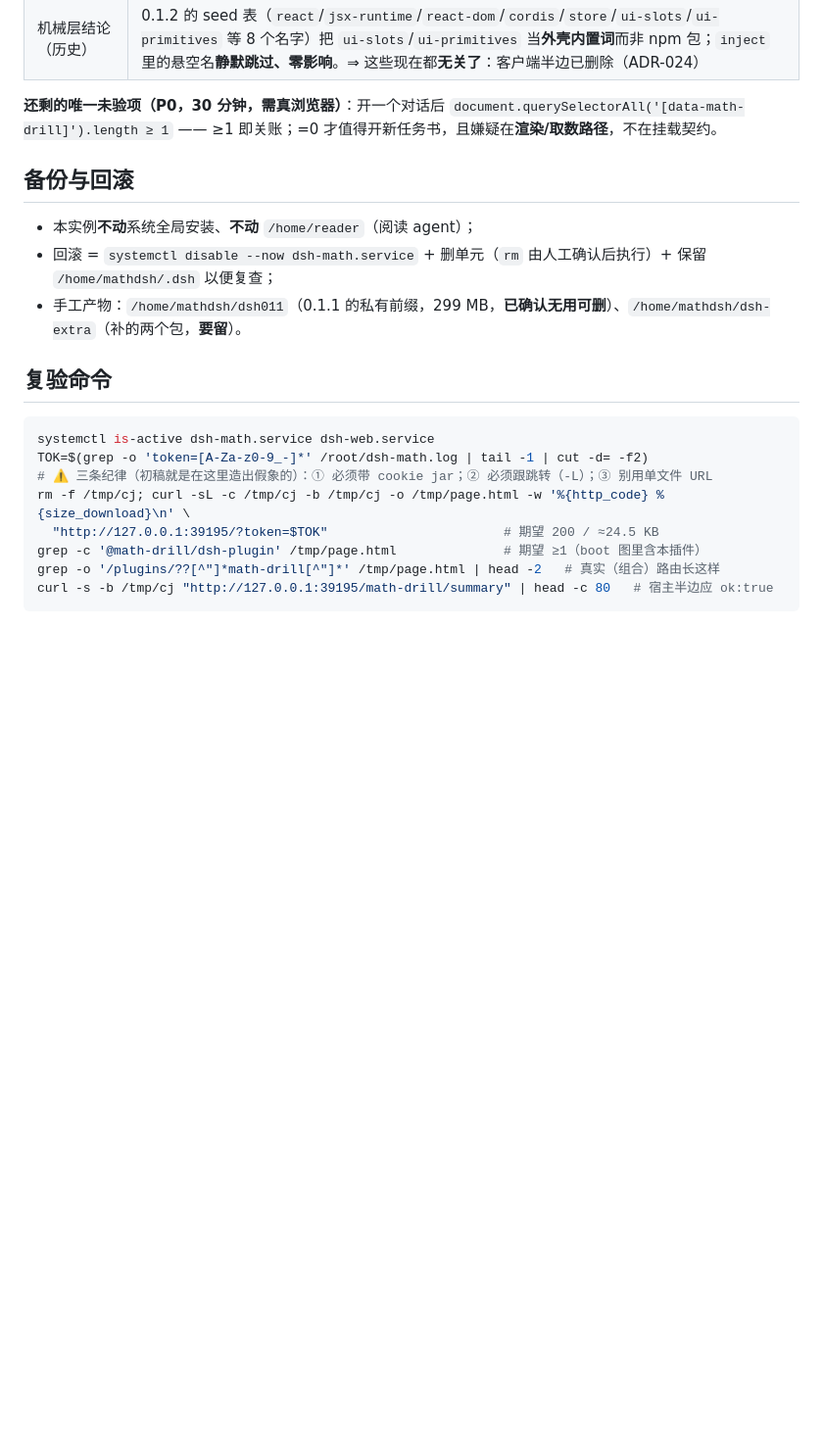
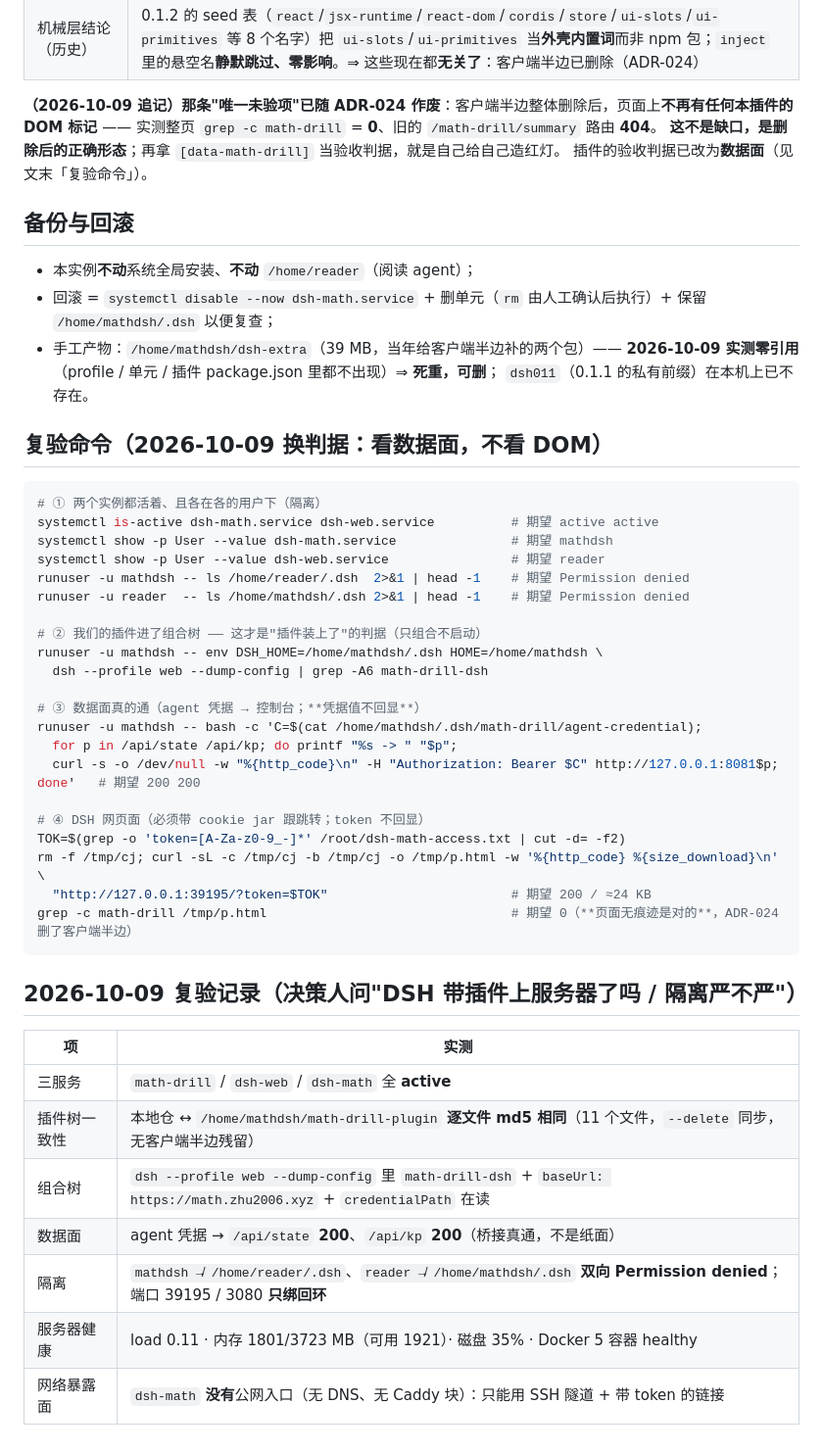
Before and after one commit to zhushenghui123/math-drill, a Markdown page: deploy/dsh-math/README.md, the part around the change. Shown at 98% size. GitHub-like rendering; blank space fills up the shorter version.

````diff
--- a/deploy/dsh-math/README.md
+++ b/deploy/dsh-math/README.md
@@ -51,24 +51,53 @@
 | 宿主半边 | `/math-drill/summary` 回真数据（今日题单/弱项/进度），三个只读工具已注册 |
 | 机械层结论（历史） | 0.1.2 的 seed 表（`react`/`jsx-runtime`/`react-dom`/`cordis`/`store`/`ui-slots`/`ui-primitives` 等 8 个名字）把 `ui-slots`/`ui-primitives` 当**外壳内置词**而非 npm 包；`inject` 里的悬空名**静默跳过、零影响**。⇒ 这些现在都**无关了**：客户端半边已删除（ADR-024） |
 
-**还剩的唯一未验项（P0，30 分钟，需真浏览器）**：开一个对话后 `document.querySelectorAll('[data-math-drill]').length ≥ 1`
-—— ≥1 即关账；=0 才值得开新任务书，且嫌疑在**渲染/取数路径**，不在挂载契约。
+**（2026-10-09 追记）那条"唯一未验项"已随 ADR-024 作废**：客户端半边整体删除后，页面上**不再有任何本插件的 DOM 标记** ——
+实测整页 `grep -c math-drill` = **0**、旧的 `/math-drill/summary` 路由 **404**。
+**这不是缺口，是删除后的正确形态**；再拿 `[data-math-drill]` 当验收判据，就是自己给自己造红灯。
+插件的验收判据已改为**数据面**（见文末「复验命令」）。
 
 ## 备份与回滚
 
 - 本实例**不动**系统全局安装、**不动** `/home/reader`（阅读 agent）；
 - 回滚 = `systemctl disable --now dsh-math.service` + 删单元（`rm` 由人工确认后执行）+ 保留 `/home/mathdsh/.dsh` 以便复查；
-- 手工产物：`/home/mathdsh/dsh011`（0.1.1 的私有前缀，299 MB，**已确认无用可删**）、`/home/mathdsh/dsh-extra`（补的两个包，**要留**）。
+- 手工产物：`/home/mathdsh/dsh-extra`（39 MB，当年给客户端半边补的两个包）—— **2026-10-09 实测零引用**
+  （profile / 单元 / 插件 package.json 里都不出现）⇒ **死重，可删**；
+  `dsh011`（0.1.1 的私有前缀）在本机上已不存在。
 
-## 复验命令
+## 复验命令（2026-10-09 换判据：**看数据面，不看 DOM**）
 
 ```bash
-systemctl is-active dsh-math.service dsh-web.service
-TOK=$(grep -o 'token=[A-Za-z0-9_-]*' /root/dsh-math.log | tail -1 | cut -d= -f2)
-# ⚠️ 三条纪律（初稿就是在这里造出假象的）：① 必须带 cookie jar；② 必须跟跳转（-L）；③ 别用单文件 URL
-rm -f /tmp/cj; curl -sL -c /tmp/cj -b /tmp/cj -o /tmp/page.html -w '%{http_code} %{size_download}\n' \
-  "http://127.0.0.1:39195/?token=$TOK"                       # 期望 200 / ≈24.5 KB
-grep -c '@math-drill/dsh-plugin' /tmp/page.html              # 期望 ≥1（boot 图里含本插件）
-grep -o '/plugins/??[^"]*math-drill[^"]*' /tmp/page.html | head -2   # 真实（组合）路由长这样
-curl -s -b /tmp/cj "http://127.0.0.1:39195/math-drill/summary" | head -c 80   # 宿主半边应 ok:true
+# ① 两个实例都活着、且各在各的用户下（隔离）
+systemctl is-active dsh-math.service dsh-web.service          # 期望 active active
+systemctl show -p User --value dsh-math.service               # 期望 mathdsh
+systemctl show -p User --value dsh-web.service                # 期望 reader
+runuser -u mathdsh -- ls /home/reader/.dsh  2>&1 | head -1    # 期望 Permission denied
+runuser -u reader  -- ls /home/mathdsh/.dsh 2>&1 | head -1    # 期望 Permission denied
+
+# ② 我们的插件进了组合树 —— 这才是"插件装上了"的判据（只组合不启动）
+runuser -u mathdsh -- env DSH_HOME=/home/mathdsh/.dsh HOME=/home/mathdsh \
+  dsh --profile web --dump-config | grep -A6 math-drill-dsh
+
+# ③ 数据面真的通（agent 凭据 → 控制台；**凭据值不回显**）
+runuser -u mathdsh -- bash -c 'C=$(cat /home/mathdsh/.dsh/math-drill/agent-credential);
+  for p in /api/state /api/kp; do printf "%s -> " "$p";
+  curl -s -o /dev/null -w "%{http_code}\n" -H "Authorization: Bearer $C" http://127.0.0.1:8081$p; done'   # 期望 200 200
+
+# ④ DSH 网页面（必须带 cookie jar 跟跳转；token 不回显）
+TOK=$(grep -o 'token=[A-Za-z0-9_-]*' /root/dsh-math-access.txt | cut -d= -f2)
+rm -f /tmp/cj; curl -sL -c /tmp/cj -b /tmp/cj -o /tmp/p.html -w '%{http_code} %{size_download}\n' \
+  "http://127.0.0.1:39195/?token=$TOK"                        # 期望 200 / ≈24 KB
+grep -c math-drill /tmp/p.html                                # 期望 0（**页面无痕迹是对的**，ADR-024 删了客户端半边）
 ```
+
+## 2026-10-09 复验记录（决策人问"DSH 带插件上服务器了吗 / 隔离严不严"）
+
+| 项 | 实测 |
+|---|---|
+| 三服务 | `math-drill` / `dsh-web` / `dsh-math` 全 **active** |
+| 插件树一致性 | 本地仓 ↔ `/home/mathdsh/math-drill-plugin` **逐文件 md5 相同**（11 个文件，`--delete` 同步，无客户端半边残留） |
+| 组合树 | `dsh --profile web --dump-config` 里 `math-drill-dsh` + `baseUrl: https://math.zhu2006.xyz` + `credentialPath` 在读 |
+| 数据面 | agent 凭据 → `/api/state` **200**、`/api/kp` **200**（桥接真通，不是纸面） |
+| 隔离 | `mathdsh ↛ /home/reader/.dsh`、`reader ↛ /home/mathdsh/.dsh` **双向 Permission denied**；端口 39195 / 3080 **只绑回环** |
+| 服务器健康 | load 0.11 · 内存 1801/3723 MB（可用 1921）· 磁盘 35% · Docker 5 容器 healthy |
+| 网络暴露面 | `dsh-math` **没有**公网入口（无 DNS、无 Caddy 块）：只能用 SSH 隧道 + 带 token 的链接 |
````
Also changed, not shown: deploy/authelia/README.md (+39 -2 lines).
